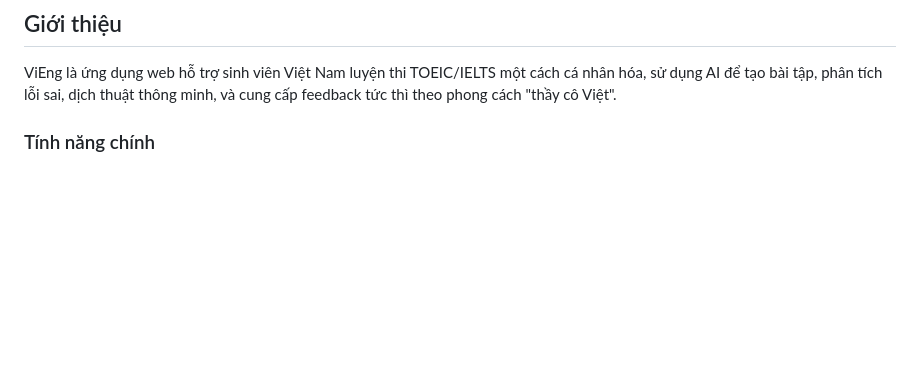
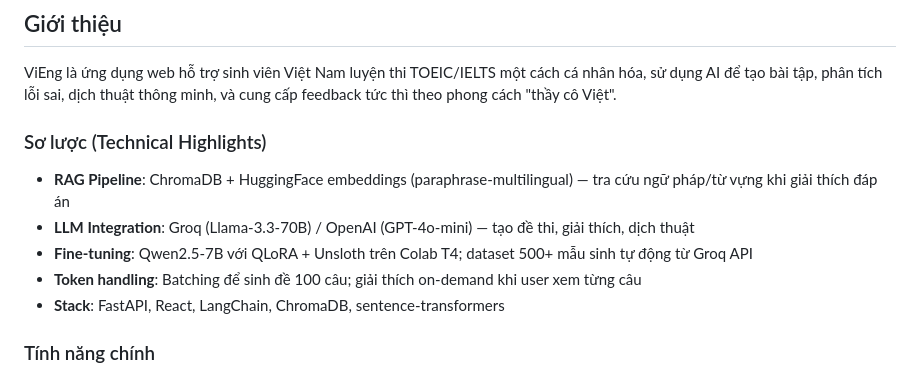
Before and after one commit to LeNhan18/ViEng, a Markdown page: README.md, the part around the change. Rendered like a GitHub page; blank space fills up the shorter version.

Commit message:
Sơ lược

```diff
--- a/README.md
+++ b/README.md
@@ -11,6 +11,14 @@
 ## Giới thiệu
 
 ViEng là ứng dụng web hỗ trợ sinh viên Việt Nam luyện thi TOEIC/IELTS một cách cá nhân hóa, sử dụng AI để tạo bài tập, phân tích lỗi sai, dịch thuật thông minh, và cung cấp feedback tức thì theo phong cách "thầy cô Việt".
+
+### Sơ lược (Technical Highlights)
+
+- **RAG Pipeline**: ChromaDB + HuggingFace embeddings (paraphrase-multilingual) — tra cứu ngữ pháp/từ vựng khi giải thích đáp án
+- **LLM Integration**: Groq (Llama-3.3-70B) / OpenAI (GPT-4o-mini) — tạo đề thi, giải thích, dịch thuật
+- **Fine-tuning**: Qwen2.5-7B với QLoRA + Unsloth trên Colab T4; dataset 500+ mẫu sinh tự động từ Groq API
+- **Token handling**: Batching để sinh đề 100 câu; giải thích on-demand khi user xem từng câu
+- **Stack**: FastAPI, React, LangChain, ChromaDB, sentence-transformers
 
 ### Tính năng chính
 
```
